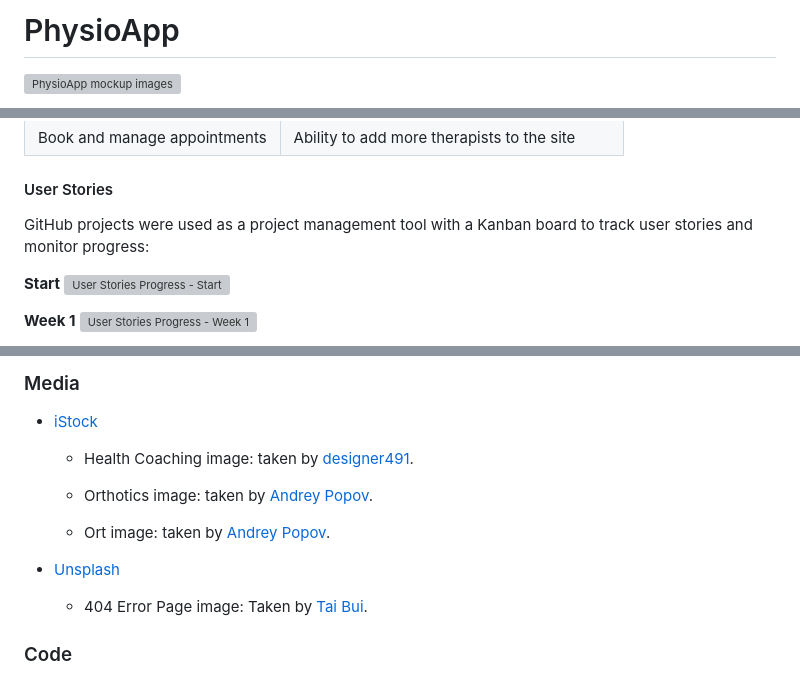
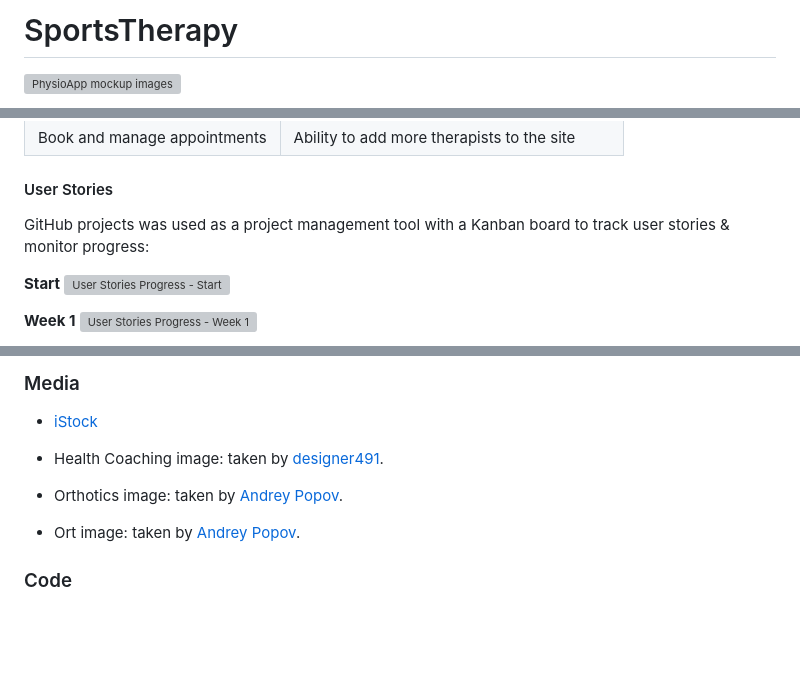
Before and after one commit to Alvor1991/PP4-Physio, a Markdown page: README.md, 3 parts joined by grey strips. Drawn GitHub-style; blank space fills up the shorter version; grey boxes are pictures that could not be loaded.

Commit message:
Update more readme sections

```diff
--- a/README.md
+++ b/README.md
@@ -1,4 +1,4 @@
-# PhysioApp
+# SportsTherapy
 
 ![PhysioApp mockup images](assets/readme_files/mockup_image.jpg)
 
@@ -100,7 +100,7 @@ The project will focus on delivering essential features for the first release, b
 
 #### User Stories
 
-GitHub projects were used as a project management tool with a Kanban board to track user stories and monitor progress:
+GitHub projects was used as a project management tool with a Kanban board to track user stories & monitor progress:
 
 **Start**
 ![User Stories Progress - Start](assets/readme_files/start.png)
@@ -519,15 +519,9 @@ Page | Desktop | Mobile |
 
 * [iStock](https://www.istockphoto.com/)
 
-    * Health Coaching image: taken by [designer491](https://www.pexels.com/@buro-millennial-636760/).
-
-    * Orthotics image: taken by [Andrey Popov](https://www.pexels.com/@buro-millennial-636760/).
-
-    * Ort image: taken by [Andrey Popov](https://www.pexels.com/@buro-millennial-636760/).
-
-* [Unsplash](https://unsplash.com/)
-
-    * 404 Error Page image: Taken by [Tai Bui](https://unsplash.com/@agforl24).
+* Health Coaching image: taken by [designer491](https://www.pexels.com/@buro-millennial-636760/).
+* Orthotics image: taken by [Andrey Popov](https://www.pexels.com/@buro-millennial-636760/).
+* Ort image: taken by [Andrey Popov](https://www.pexels.com/@buro-millennial-636760/).
 
 ### Code
 
```
Also changed, not shown: other parts of README.md (+1 -1 lines), TESTING.md (+3 -4 lines).
